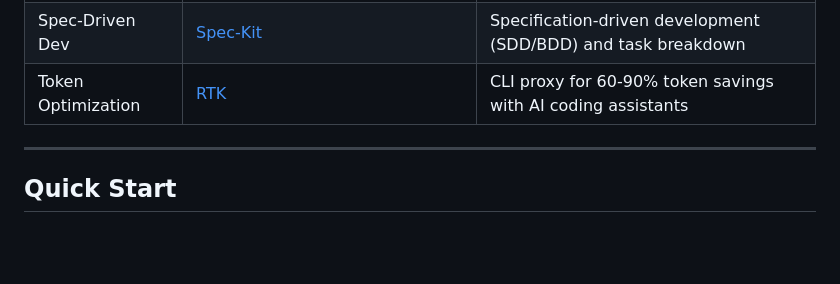
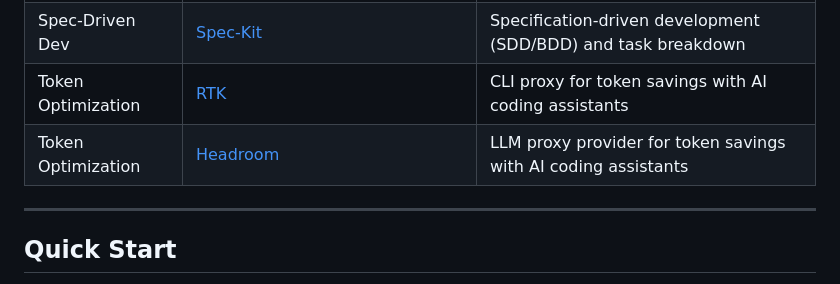
Before and after one commit to franjuan/vatuta, a Markdown page: README.md, the part around the change. Drawn GitHub-style; blank space fills up the shorter version.

Commit message:
feat:  update documentation
Signed-off-by: JuanFran Adame <juanfran.adame@gmail.com>

```diff
--- a/README.md
+++ b/README.md
@@ -179,7 +179,8 @@ Three main layers:
 | Security | [Bandit](https://github.com/PyCQA/bandit), [Semgrep](https://github.com/semgrep/semgrep), [pip-audit](https://github.com/pypa/pip-audit), [detect-secrets](https://github.com/Yelp/detect-secrets) | Static analysis and vulnerability scanning |
 | CI/CD | [GitHub Actions](https://github.com/features/actions) | Automated testing, linting, and SBOM generation |
 | Spec-Driven Dev | [Spec-Kit](https://github.com/github/spec-kit) | Specification-driven development (SDD/BDD) and task breakdown |
-| Token Optimization | [RTK](https://github.com/rtk-ai/rtk) | CLI proxy for 60-90% token savings with AI coding assistants |
+| Token Optimization | [RTK](https://github.com/rtk-ai/rtk) | CLI proxy for token savings with AI coding assistants |
+| Token Optimization | [Headroom](https://github.com/headroomlabs-ai/headroom) | LLM proxy provider for token savings with AI coding assistants |
 
 ---
 
```
